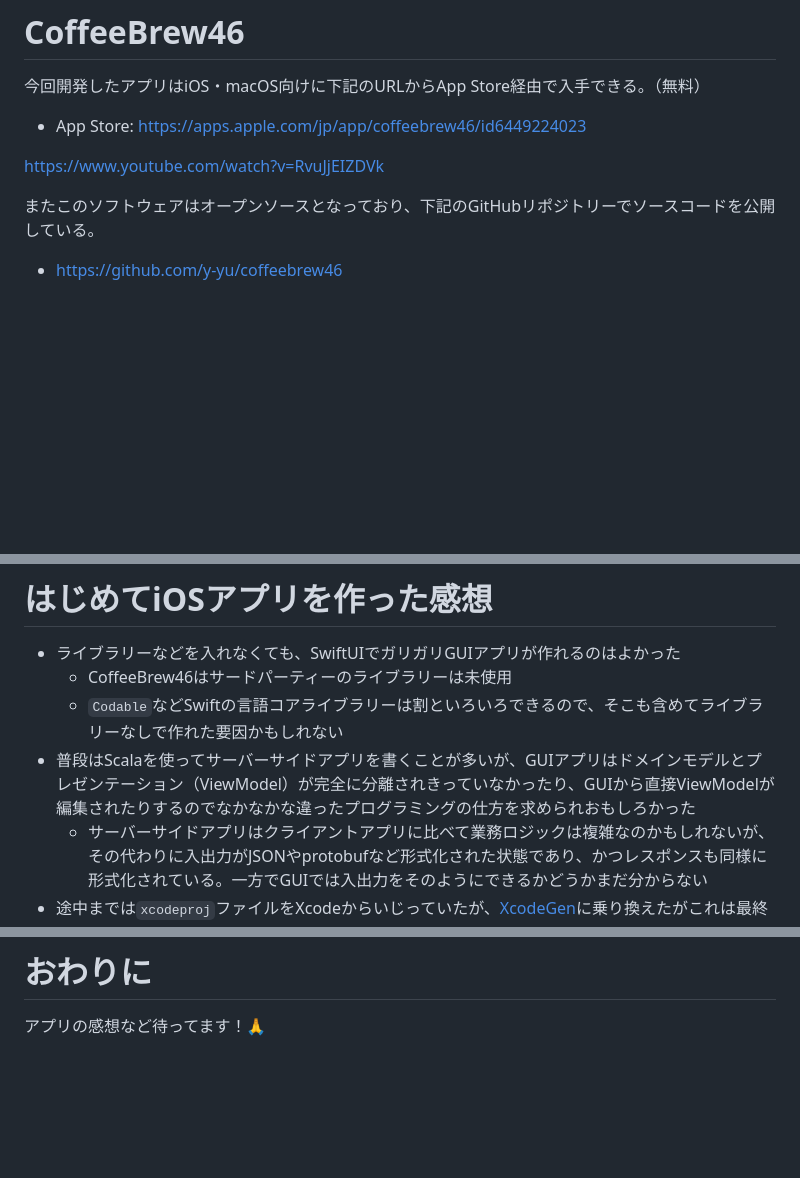
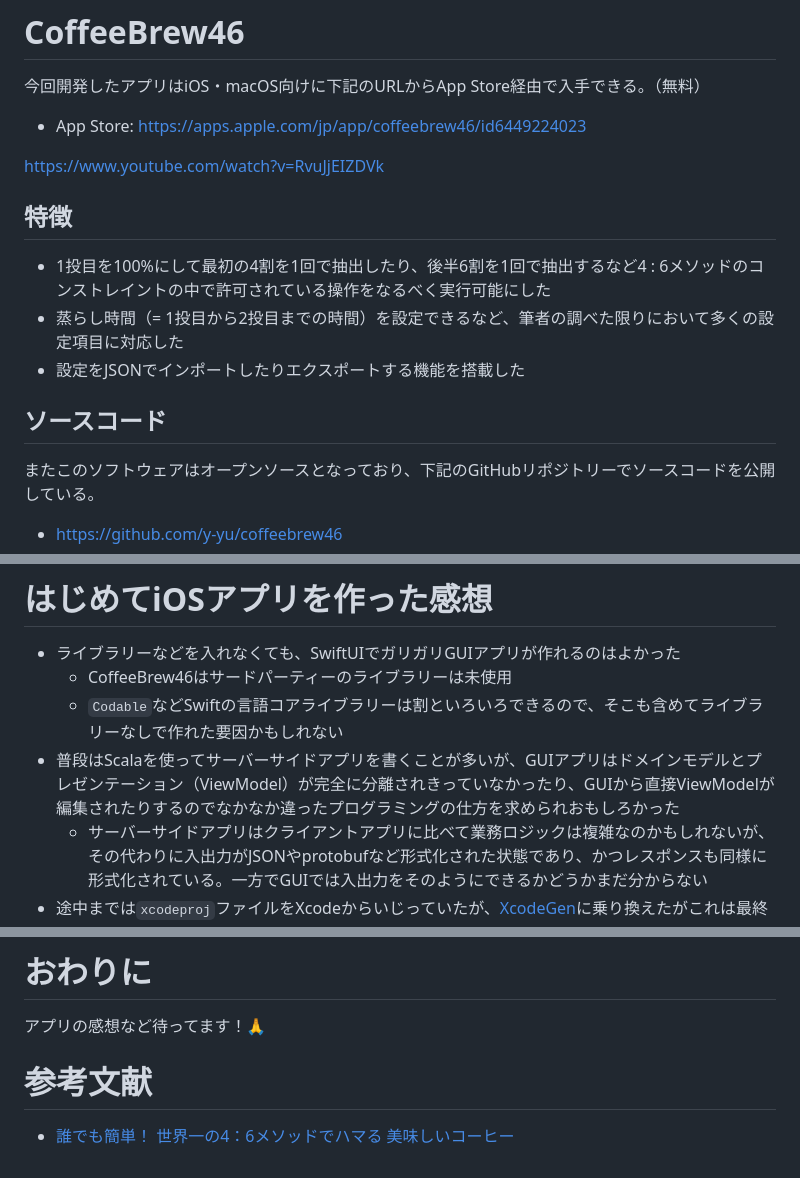
Before and after one commit to y-yu/zenn.dev, a Markdown page: articles/c73a037d24d5a6.md, 3 parts joined by grey strips. Rendered like a GitHub page; blank space fills up the shorter version.

Commit message:
Update coffee article

```diff
--- a/articles/c73a037d24d5a6.md
+++ b/articles/c73a037d24d5a6.md
@@ -31,6 +31,14 @@ published: true
 
 https://www.youtube.com/watch?v=RvuJjEIZDVk
 
+## 特徴
+
+- 1投目を100%にして最初の4割を1回で抽出したり、後半6割を1回で抽出するなど4 : 6メソッドのコンストレイントの中で許可されている操作をなるべく実行可能にした
+- 蒸らし時間（= 1投目から2投目までの時間）を設定できるなど、筆者の調べた限りにおいて多くの設定項目に対応した
+- 設定をJSONでインポートしたりエクスポートする機能を搭載した
+
+## ソースコード
+
 またこのソフトウェアはオープンソースとなっており、下記のGitHubリポジトリーでソースコードを公開している。
 
 - https://github.com/y-yu/coffeebrew46
@@ -42,7 +50,7 @@ https://www.youtube.com/watch?v=RvuJjEIZDVk
 - ライブラリーなどを入れなくても、SwiftUIでガリガリGUIアプリが作れるのはよかった
     - CoffeeBrew46はサードパーティーのライブラリーは未使用
     - `Codable`などSwiftの言語コアライブラリーは割といろいろできるので、そこも含めてライブラリーなしで作れた要因かもしれない
-- 普段はScalaを使ってサーバーサイドアプリを書くことが多いが、GUIアプリはドメインモデルとプレゼンテーション（ViewModel）が完全に分離されきっていなかったり、GUIから直接ViewModelが編集されたりするのでなかなかな違ったプログラミングの仕方を求められおもしろかった
+- 普段はScalaを使ってサーバーサイドアプリを書くことが多いが、GUIアプリはドメインモデルとプレゼンテーション（ViewModel）が完全に分離されきっていなかったり、GUIから直接ViewModelが編集されたりするのでなかなか違ったプログラミングの仕方を求められおもしろかった
     - サーバーサイドアプリはクライアントアプリに比べて業務ロジックは複雑なのかもしれないが、その代わりに入出力がJSONやprotobufなど形式化された状態であり、かつレスポンスも同様に形式化されている。一方でGUIでは入出力をそのようにできるかどうかまだ分からない
 - 途中までは`xcodeproj`ファイルをXcodeからいじっていたが、[XcodeGen](https://github.com/yonaskolb/XcodeGen)に乗り換えたがこれは最終的に成功だったと思う
     - 1人開発であってもGUIで`Makefile`のようなビルド設定を編集するというのは個人的にかなりの抵抗があったので、XcodeGenを導入して`project.yml`管理になってストレスが緩和された
@@ -59,3 +67,7 @@ https://www.youtube.com/watch?v=RvuJjEIZDVk
 # おわりに
 
 アプリの感想など待ってます！🙏
+
+# 参考文献
+
+- [誰でも簡単！ 世界一の4：6メソッドでハマる 美味しいコーヒー](https://www.amazon.co.jp/dp/4297134039)
```
